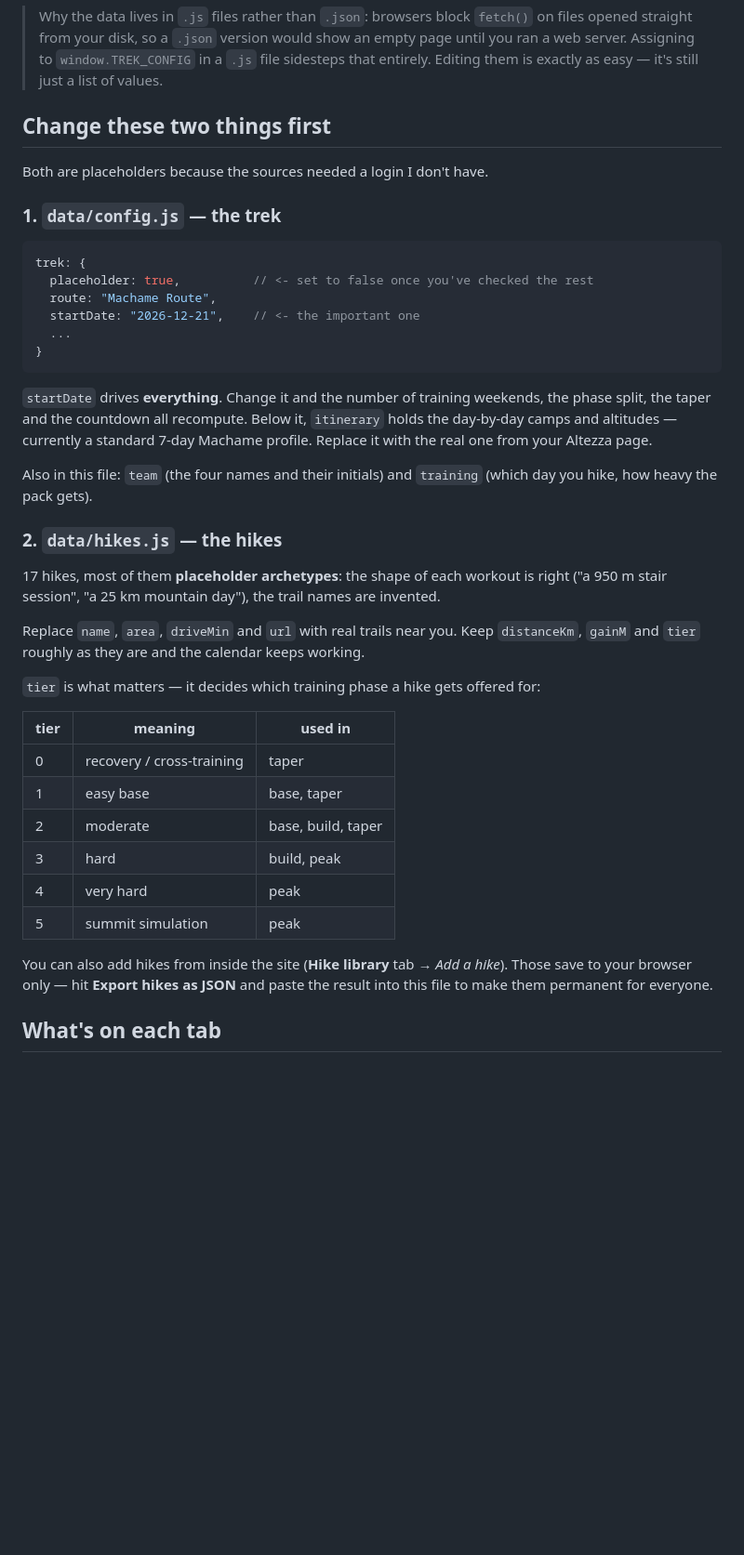
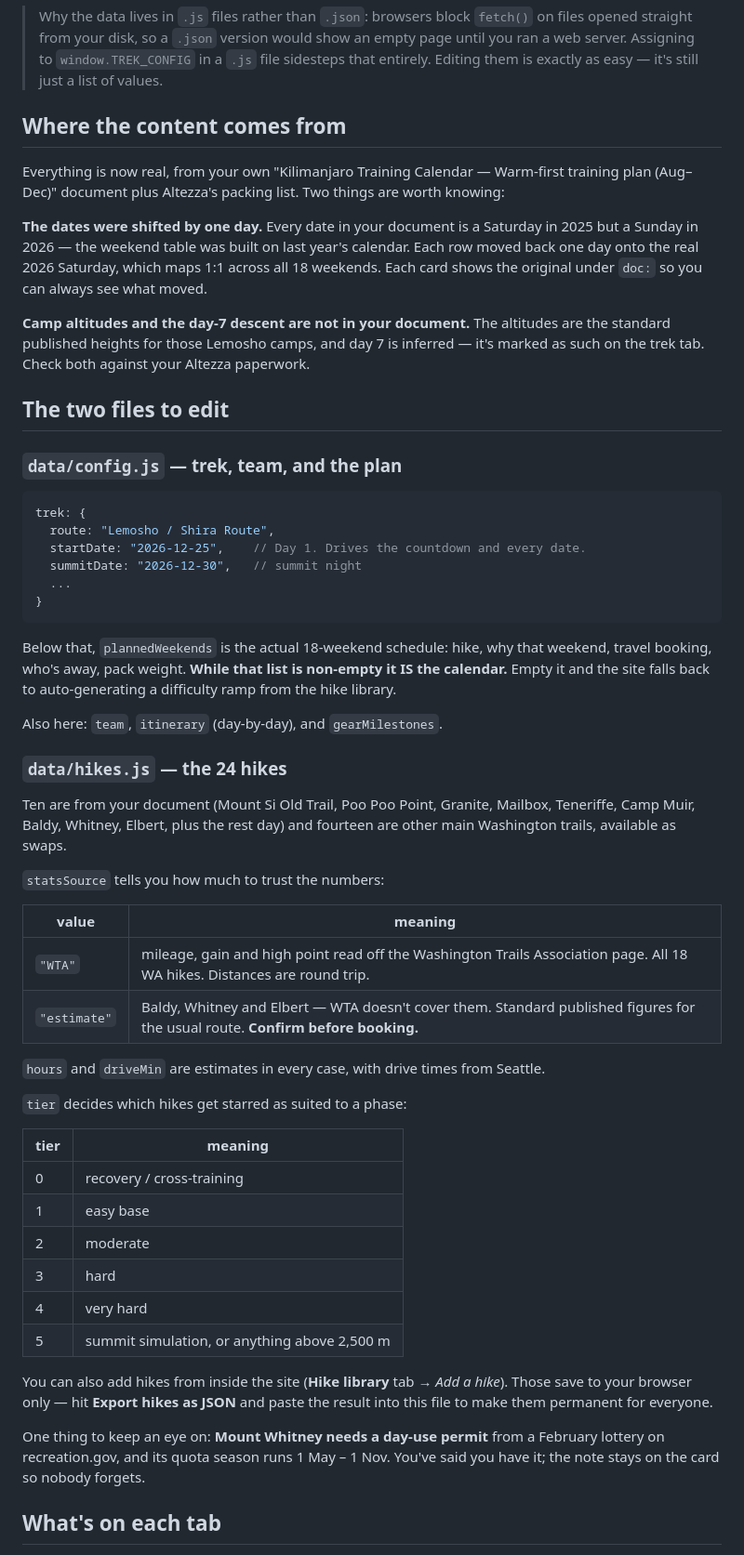
Before and after one commit to sandeeg/kilimanjaro-training, a Markdown page: README.md, the part around one of its changes. Shown at 93% size. Rendered like a GitHub page; blank space fills up the shorter version.

Commit message:
Bring the README up to date with the real plan
It still described the placeholder state: Machame Dec 21, "17 hikes, most of
them placeholder archetypes", and a Sources section claiming the itinerary and
hikes were unresolved. Replaced with what is actually there - where the content
came from, the one-day date shift and why, which altitudes are supplied rather
than sourced, the statsSource trust levels, and the Whitney permit.

Co-Authored-By: Claude Opus 5 (1M context) <noreply@anthropic.com>

````diff
--- a/README.md
+++ b/README.md
@@ -17,51 +17,72 @@ JavaScript. Works in Edge, Chrome, Firefox and Safari, and on a phone.
 > ran a web server. Assigning to `window.TREK_CONFIG` in a `.js` file sidesteps that
 > entirely. Editing them is exactly as easy — it's still just a list of values.
 
-## Change these two things first
+## Where the content comes from
 
-Both are placeholders because the sources needed a login I don't have.
+Everything is now real, from your own "Kilimanjaro Training Calendar — Warm-first training
+plan (Aug–Dec)" document plus Altezza's packing list. Two things are worth knowing:
 
-### 1. `data/config.js` — the trek
+**The dates were shifted by one day.** Every date in your document is a Saturday in 2025 but
+a Sunday in 2026 — the weekend table was built on last year's calendar. Each row moved back
+one day onto the real 2026 Saturday, which maps 1:1 across all 18 weekends. Each card shows
+the original under `doc:` so you can always see what moved.
+
+**Camp altitudes and the day-7 descent are not in your document.** The altitudes are the
+standard published heights for those Lemosho camps, and day 7 is inferred — it's marked as
+such on the trek tab. Check both against your Altezza paperwork.
+
+## The two files to edit
+
+### `data/config.js` — trek, team, and the plan
 
 ```js
 trek: {
-  placeholder: true,          // <- set to false once you've checked the rest
-  route: "Machame Route",
-  startDate: "2026-12-21",    // <- the important one
+  route: "Lemosho / Shira Route",
+  startDate: "2026-12-25",    // Day 1. Drives the countdown and every date.
+  summitDate: "2026-12-30",   // summit night
   ...
 }
 ```
 
-`startDate` drives **everything**. Change it and the number of training weekends, the
-phase split, the taper and the countdown all recompute. Below it, `itinerary` holds the
-day-by-day camps and altitudes — currently a standard 7-day Machame profile. Replace it
-with the real one from your Altezza page.
+Below that, `plannedWeekends` is the actual 18-weekend schedule: hike, why that weekend,
+travel booking, who's away, pack weight. **While that list is non-empty it IS the calendar.**
+Empty it and the site falls back to auto-generating a difficulty ramp from the hike library.
 
-Also in this file: `team` (the four names and their initials) and `training` (which day you hike,
-how heavy the pack gets).
+Also here: `team`, `itinerary` (day-by-day), and `gearMilestones`.
 
-### 2. `data/hikes.js` — the hikes
+### `data/hikes.js` — the 24 hikes
 
-17 hikes, most of them **placeholder archetypes**: the shape of each workout is right
-("a 950 m stair session", "a 25 km mountain day"), the trail names are invented.
+Ten are from your document (Mount Si Old Trail, Poo Poo Point, Granite, Mailbox, Teneriffe,
+Camp Muir, Baldy, Whitney, Elbert, plus the rest day) and fourteen are other main Washington
+trails, available as swaps.
 
-Replace `name`, `area`, `driveMin` and `url` with real trails near you. Keep `distanceKm`,
-`gainM` and `tier` roughly as they are and the calendar keeps working.
+`statsSource` tells you how much to trust the numbers:
 
-`tier` is what matters — it decides which training phase a hike gets offered for:
+| value | meaning |
+|---|---|
+| `"WTA"` | mileage, gain and high point read off the Washington Trails Association page. All 18 WA hikes. Distances are round trip. |
+| `"estimate"` | Baldy, Whitney and Elbert — WTA doesn't cover them. Standard published figures for the usual route. **Confirm before booking.** |
 
-| tier | meaning | used in |
-|---|---|---|
-| 0 | recovery / cross-training | taper |
-| 1 | easy base | base, taper |
-| 2 | moderate | base, build, taper |
-| 3 | hard | build, peak |
-| 4 | very hard | peak |
-| 5 | summit simulation | peak |
+`hours` and `driveMin` are estimates in every case, with drive times from Seattle.
 
-You can also add hikes from inside the site (**Hike library** tab → *Add a hike*). Those
-save to your browser only — hit **Export hikes as JSON** and paste the result into this
-file to make them permanent for everyone.
+`tier` decides which hikes get starred as suited to a phase:
+
+| tier | meaning |
+|---|---|
+| 0 | recovery / cross-training |
+| 1 | easy base |
+| 2 | moderate |
+| 3 | hard |
+| 4 | very hard |
+| 5 | summit simulation, or anything above 2,500 m |
+
+You can also add hikes from inside the site (**Hike library** tab → *Add a hike*). Those save
+to your browser only — hit **Export hikes as JSON** and paste the result into this file to
+make them permanent for everyone.
+
+One thing to keep an eye on: **Mount Whitney needs a day-use permit** from a February lottery
+on recreation.gov, and its quota season runs 1 May – 1 Nov. You've said you have it; the note
+stays on the card so nobody forgets.
 
 ## What's on each tab
 
````
Also changed, not shown: other parts of README.md (+9 -6 lines).
